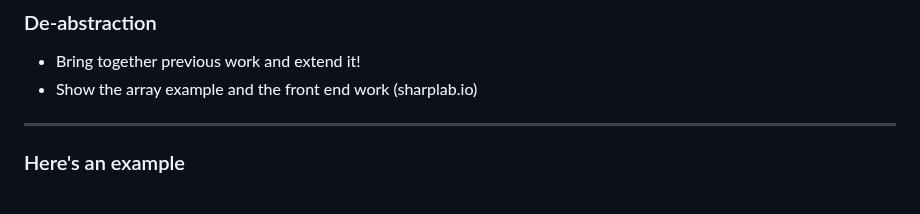
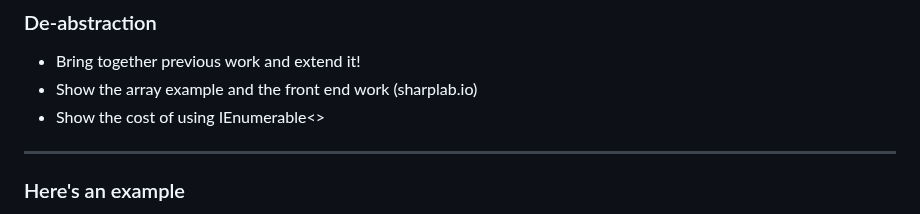
Before and after one commit to clivetong/Talks, a Markdown page: NetConf2025/README.md, the part around the change. Rendered like a GitHub page.

Commit message:
Update notes

```diff
--- a/NetConf2025/README.md
+++ b/NetConf2025/README.md
@@ -40,6 +40,7 @@ These are the talks from the [playlist](https://www.youtube.com/playlist?list=PL
 
 - Bring together previous work and extend it!
 - Show the array example and the front end work (sharplab.io)
+- Show the cost of using IEnumerable<>
 
 ---
 
```
